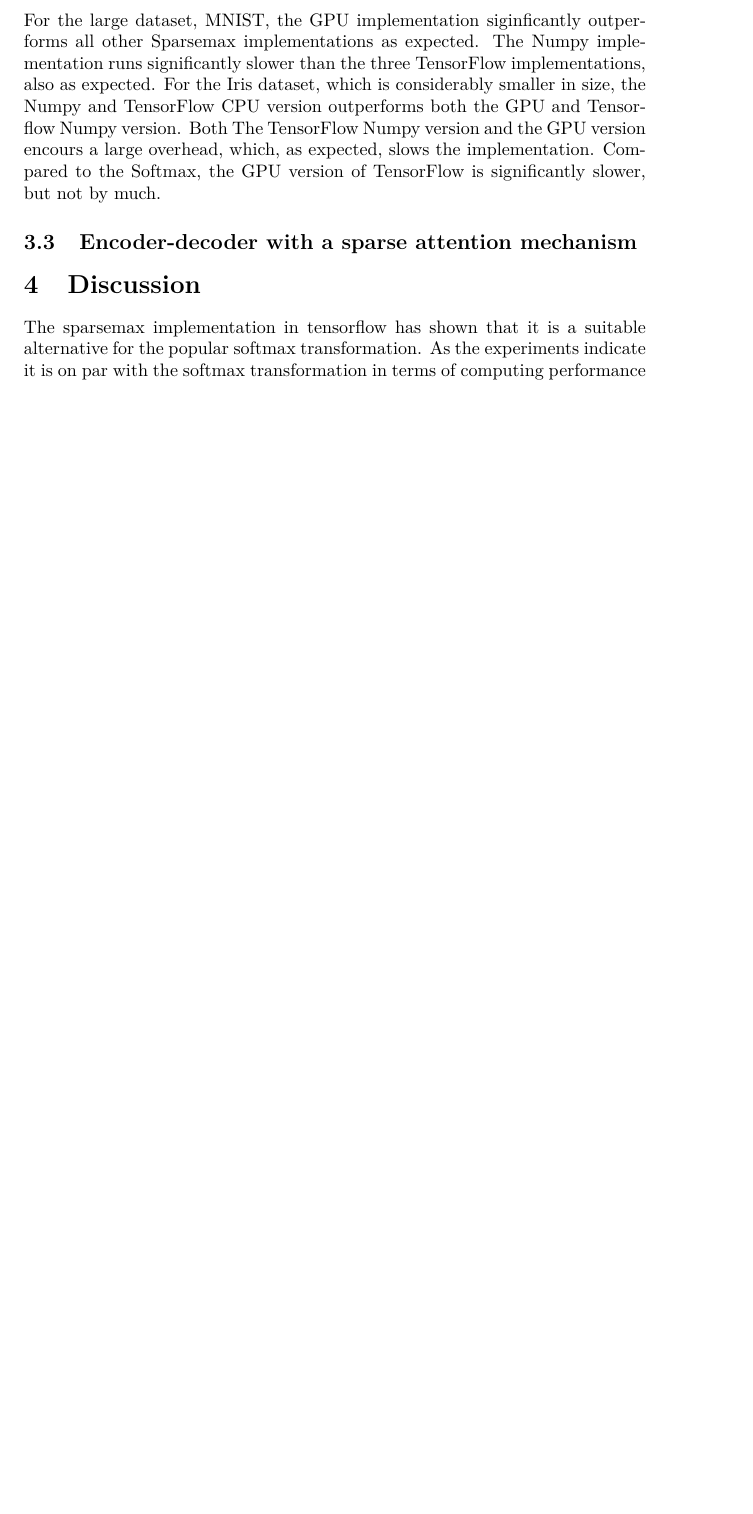
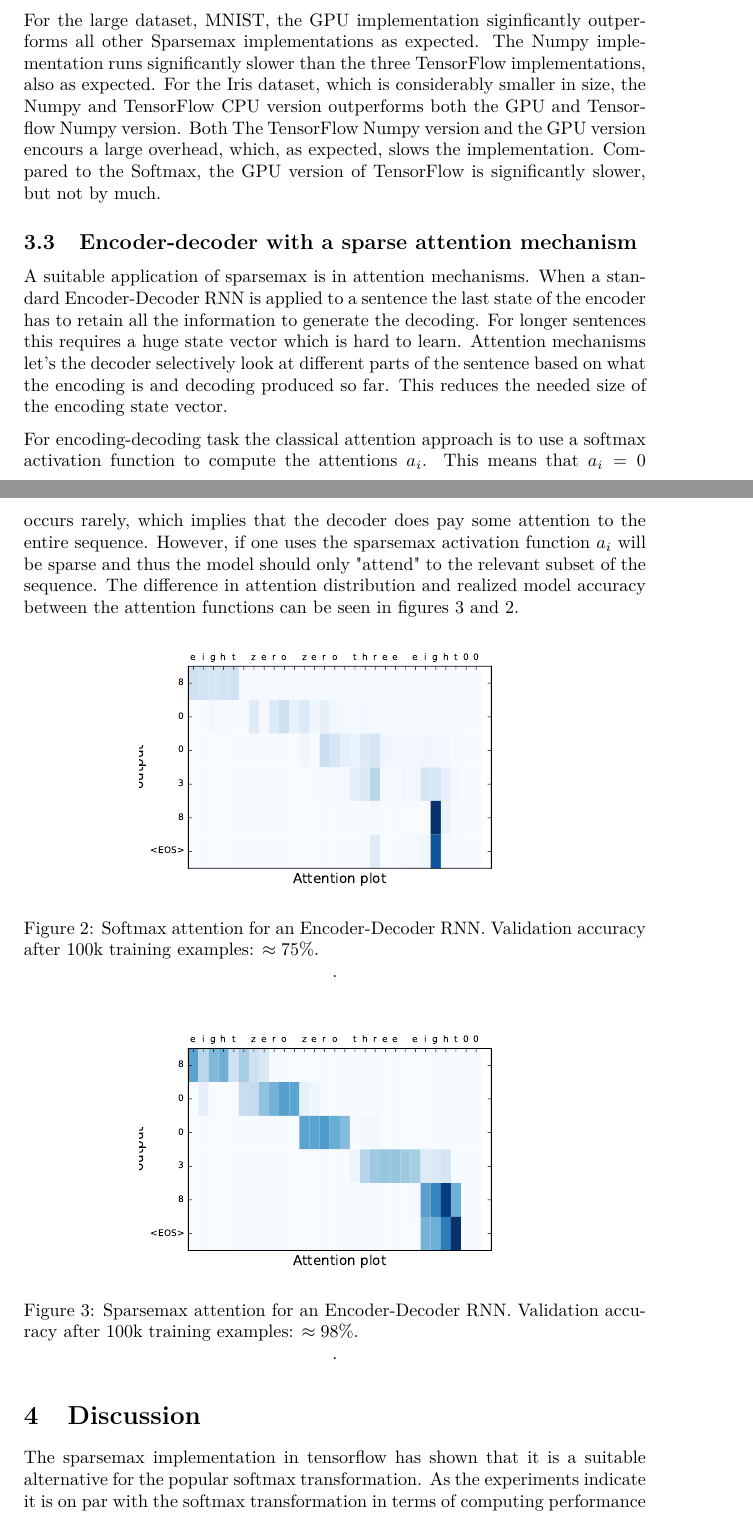
Before and after one commit to AndreasMadsen/course-02456-sparsemax, a LaTeX paper (latex/report/main.tex, which reads latex/report/results.tex): part of page 8 of 10 before the commit and two parts of pages 8 and 9 of 11 after it, the two joined at a grey line, cut so that both start at the same text, the shorter picture padded with empty space. Compiled offline with pdfLaTeX; a LaTeX package or settings file that is missing is left out.

Commit message:
added section about attention in enc-dec

```diff
--- a/latex/report/results.tex
+++ b/latex/report/results.tex
@@ -58,3 +58,18 @@ The four implementations where benchmarked using the datasets from Table \ref{ta
 For the large dataset, MNIST, the GPU implementation siginficantly outperforms all other Sparsemax implementations as expected. The Numpy implementation runs significantly slower than the three TensorFlow implementations, also as expected. For the Iris dataset, which is considerably smaller in size, the Numpy and TensorFlow CPU version outperforms both the GPU and Tensorflow Numpy version. Both The TensorFlow Numpy version and the GPU version encours a large overhead, which, as expected, slows the implementation. Compared to the Softmax, the GPU version of TensorFlow is significantly slower, but not by much.
 
 \subsection{Encoder-decoder with a sparse attention mechanism}
+A suitable application of sparsemax is in attention mechanisms. When a standard Encoder-Decoder RNN is applied to a sentence the last state of the encoder has to retain all the information to generate the decoding. For longer sentences this requires a huge state vector which is hard to learn. Attention mechanisms let's the decoder selectively look at different parts of the sentence based on what the encoding is and decoding produced so far. This reduces the needed size of the encoding state vector.
+
+For encoding-decoding task the classical attention approach is to use a softmax activation function to compute the attentions $a_i$. This means that $a_i=0$ occurs rarely, which implies that the decoder does pay some attention to the entire sequence. However, if one uses the sparsemax activation function $a_i$ will be sparse and thus the model should only "attend" to the relevant subset of the sequence. The difference in attention distribution and realized model accuracy between the attention functions can be seen in figures \ref{fig:sparsemax} and \ref{fig:softmax}.
+\begin{figure}[H]
+	\centering
+	\includegraphics[scale=0.5]{figures/attention_softmax.pdf}
+	\caption{Softmax attention for an Encoder-Decoder RNN. Validation accuracy after 100k training examples: $\approx 75$\%.}
+	\label{fig:softmax}.
+\end{figure}
+\begin{figure}[H]
+ 	\centering
+ 	\includegraphics[scale=0.5]{figures/attention_sparsemax.pdf}
+ 	\caption{Sparsemax attention for an Encoder-Decoder RNN. Validation accuracy after 100k training examples: $\approx 98$\%.}
+ 	\label{fig:sparsemax}.
+\end{figure}
```
Also changed, not shown: latex/report/figures/attention_softmax.pdf (added), latex/report/figures/attention_sparsemax.pdf (added).
